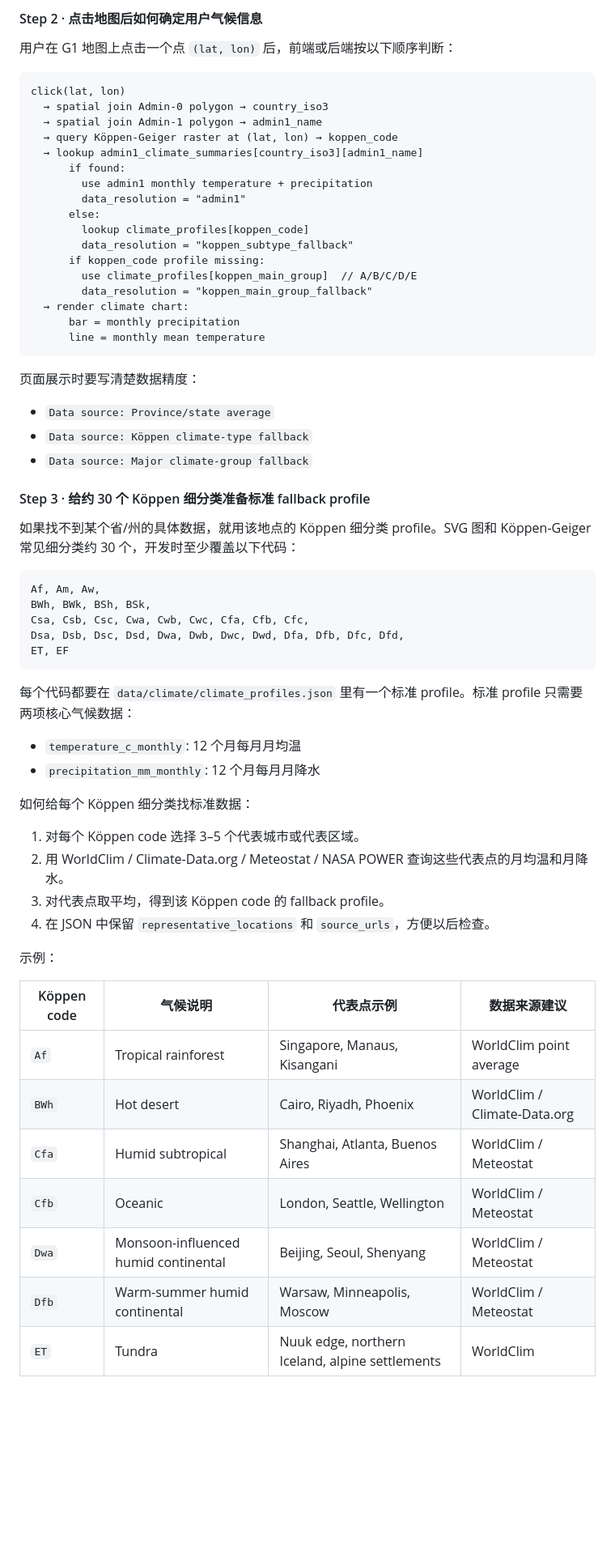
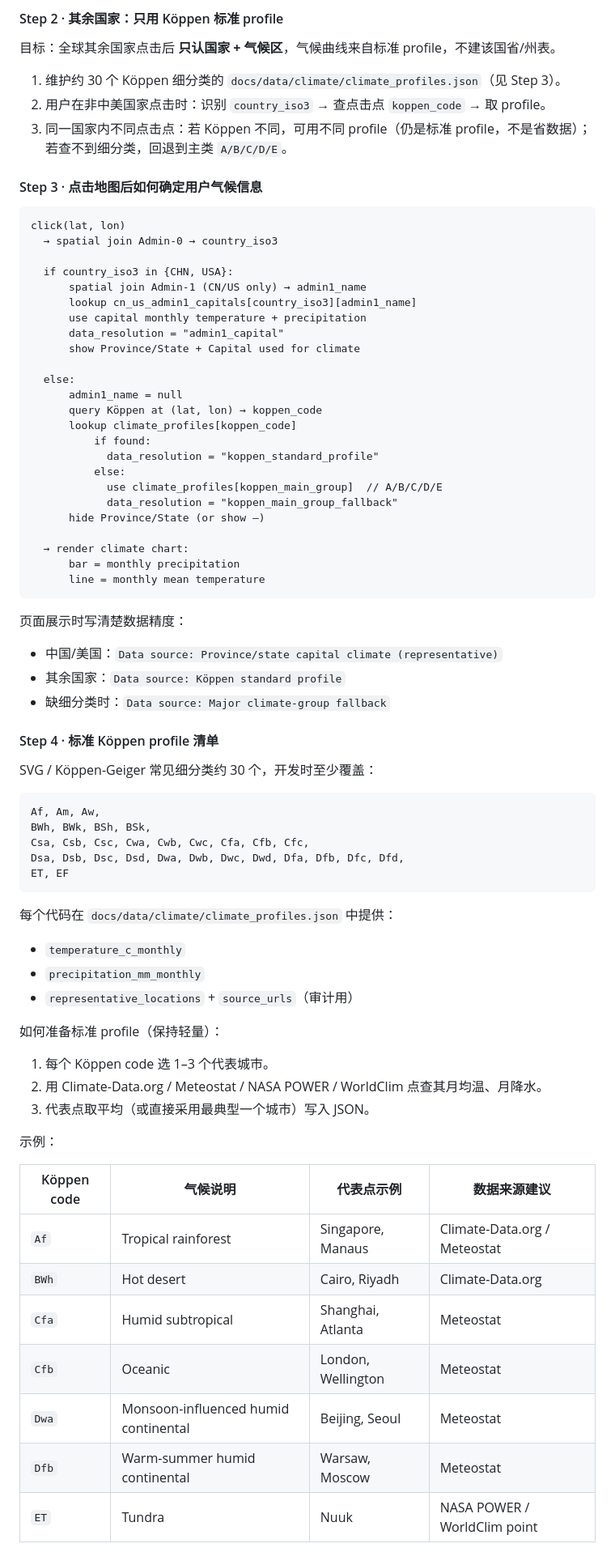
Before and after one commit to bcfd5yh6vk-arch/clean-heating-simulator, a Markdown page: docs/sandbox-v2-upgrade-spec.md, the part around one of its changes. Shown at 81% size. Drawn GitHub-style; blank space fills up the shorter version.

````diff
--- a/docs/sandbox-v2-upgrade-spec.md
+++ b/docs/sandbox-v2-upgrade-spec.md
@@ -317,37 +325,50 @@ Impact dashboard → Youth-led story → Media kit / case materials
 
-#### Step 2 · 点击地图后如何确定用户气候信息
+#### Step 2 · 其余国家：只用 Köppen 标准 profile
 
-用户在 G1 地图上点击一个点 `(lat, lon)` 后，前端或后端按以下顺序判断：
+目标：全球其余国家点击后 **只认国家 + 气候区**，气候曲线来自标准 profile，不建该国省/州表。
+
+1. 维护约 30 个 Köppen 细分类的 `docs/data/climate/climate_profiles.json`（见 Step 3）。
+2. 用户在非中美国家点击时：识别 `country_iso3` → 查点击点 `koppen_code` → 取 profile。
+3. 同一国家内不同点击点：若 Köppen 不同，可用不同 profile（仍是标准 profile，不是省数据）；若查不到细分类，回退到主类 `A/B/C/D/E`。
+
+#### Step 3 · 点击地图后如何确定用户气候信息
 
 ```text
 click(lat, lon)
-  → spatial join Admin-0 polygon → country_iso3
-  → spatial join Admin-1 polygon → admin1_name
-  → query Köppen-Geiger raster at (lat, lon) → koppen_code
-  → lookup admin1_climate_summaries[country_iso3][admin1_name]
-      if found:
-        use admin1 monthly temperature + precipitation
-        data_resolution = "admin1"
-      else:
-        lookup climate_profiles[koppen_code]
-        data_resolution = "koppen_subtype_fallback"
-      if koppen_code profile missing:
-        use climate_profiles[koppen_main_group]  // A/B/C/D/E
-        data_resolution = "koppen_main_group_fallback"
+  → spatial join Admin-0 → country_iso3
+
+  if country_iso3 in {CHN, USA}:
+      spatial join Admin-1 (CN/US only) → admin1_name
+      lookup cn_us_admin1_capitals[country_iso3][admin1_name]
+      use capital monthly temperature + precipitation
+      data_resolution = "admin1_capital"
+      show Province/State + Capital used for climate
+
+  else:
+      admin1_name = null
+      query Köppen at (lat, lon) → koppen_code
+      lookup climate_profiles[koppen_code]
+          if found:
+            data_resolution = "koppen_standard_profile"
+          else:
+            use climate_profiles[koppen_main_group]  // A/B/C/D/E
+            data_resolution = "koppen_main_group_fallback"
+      hide Province/State (or show —)
+
   → render climate chart:
       bar = monthly precipitation
       line = monthly mean temperature
 ```
 
-页面展示时要写清楚数据精度：
+页面展示时写清楚数据精度：
 
-- `Data source: Province/state average`
-- `Data source: Köppen climate-type fallback`
-- `Data source: Major climate-group fallback`
+- 中国/美国：`Data source: Province/state capital climate (representative)`
+- 其余国家：`Data source: Köppen standard profile`
+- 缺细分类时：`Data source: Major climate-group fallback`
 
-#### Step 3 · 给约 30 个 Köppen 细分类准备标准 fallback profile
+#### Step 4 · 标准 Köppen profile 清单
 
-如果找不到某个省/州的具体数据，就用该地点的 Köppen 细分类 profile。SVG 图和 Köppen-Geiger 常见细分类约 30 个，开发时至少覆盖以下代码：
+SVG / Köppen-Geiger 常见细分类约 30 个，开发时至少覆盖：
 
 ```text
 Af, Am, Aw,
@@ -357,27 +378,27 @@ Dsa, Dsb, Dsc, Dsd, Dwa, Dwb, Dwc, Dwd, Dfa, Dfb, Dfc, Dfd,
 ET, EF
 ```
 
-每个代码都要在 `data/climate/climate_profiles.json` 里有一个标准 profile。标准 profile 只需要两项核心气候数据：
+每个代码在 `docs/data/climate/climate_profiles.json` 中提供：
 
-- `temperature_c_monthly`: 12 个月每月月均温
-- `precipitation_mm_monthly`: 12 个月每月月降水
+- `temperature_c_monthly`
+- `precipitation_mm_monthly`
+- `representative_locations` + `source_urls`（审计用）
 
-如何给每个 Köppen 细分类找标准数据：
+如何准备标准 profile（保持轻量）：
 
-1. 对每个 Köppen code 选择 3–5 个代表城市或代表区域。
-2. 用 WorldClim / Climate-Data.org / Meteostat / NASA POWER 查询这些代表点的月均温和月降水。
-3. 对代表点取平均，得到该 Köppen code 的 fallback profile。
-4. 在 JSON 中保留 `representative_locations` 和 `source_urls`，方便以后检查。
+1. 每个 Köppen code 选 1–3 个代表城市。
+2. 用 Climate-Data.org / Meteostat / NASA POWER / WorldClim 点查其月均温、月降水。
+3. 代表点取平均（或直接采用最典型一个城市）写入 JSON。
 
 示例：
 
 | Köppen code | 气候说明 | 代表点示例 | 数据来源建议 |
 |-------------|----------|------------|--------------|
-| `Af` | Tropical rainforest | Singapore, Manaus, Kisangani | WorldClim point average |
-| `BWh` | Hot desert | Cairo, Riyadh, Phoenix | WorldClim / Climate-Data.org |
-| `Cfa` | Humid subtropical | Shanghai, Atlanta, Buenos Aires | WorldClim / Meteostat |
-| `Cfb` | Oceanic | London, Seattle, Wellington | WorldClim / Meteostat |
-| `Dwa` | Monsoon-influenced humid continental | Beijing, Seoul, Shenyang | WorldClim / Meteostat |
-| `Dfb` | Warm-summer humid continental | Warsaw, Minneapolis, Moscow | WorldClim / Meteostat |
-| `ET` | Tundra | Nuuk edge, northern Iceland, alpine settlements | WorldClim |
+| `Af` | Tropical rainforest | Singapore, Manaus | Climate-Data.org / Meteostat |
+| `BWh` | Hot desert | Cairo, Riyadh | Climate-Data.org |
+| `Cfa` | Humid subtropical | Shanghai, Atlanta | Meteostat |
+| `Cfb` | Oceanic | London, Wellington | Meteostat |
+| `Dwa` | Monsoon-influenced humid continental | Beijing, Seoul | Meteostat |
+| `Dfb` | Warm-summer humid continental | Warsaw, Moscow | Meteostat |
+| `ET` | Tundra | Nuuk | NASA POWER / WorldClim point |
 
````
Also changed, not shown: other parts of docs/sandbox-v2-upgrade-spec.md (+162 -104 lines).
